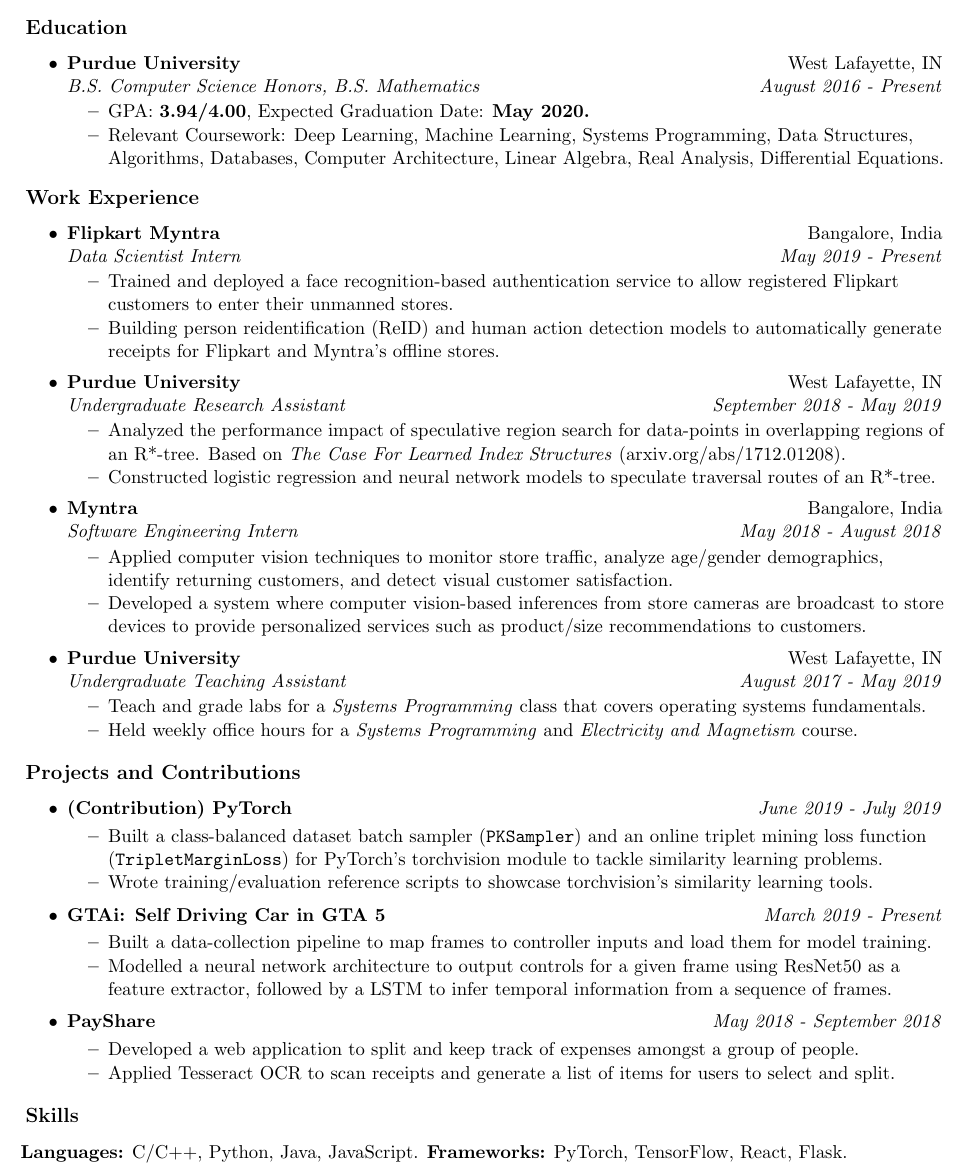
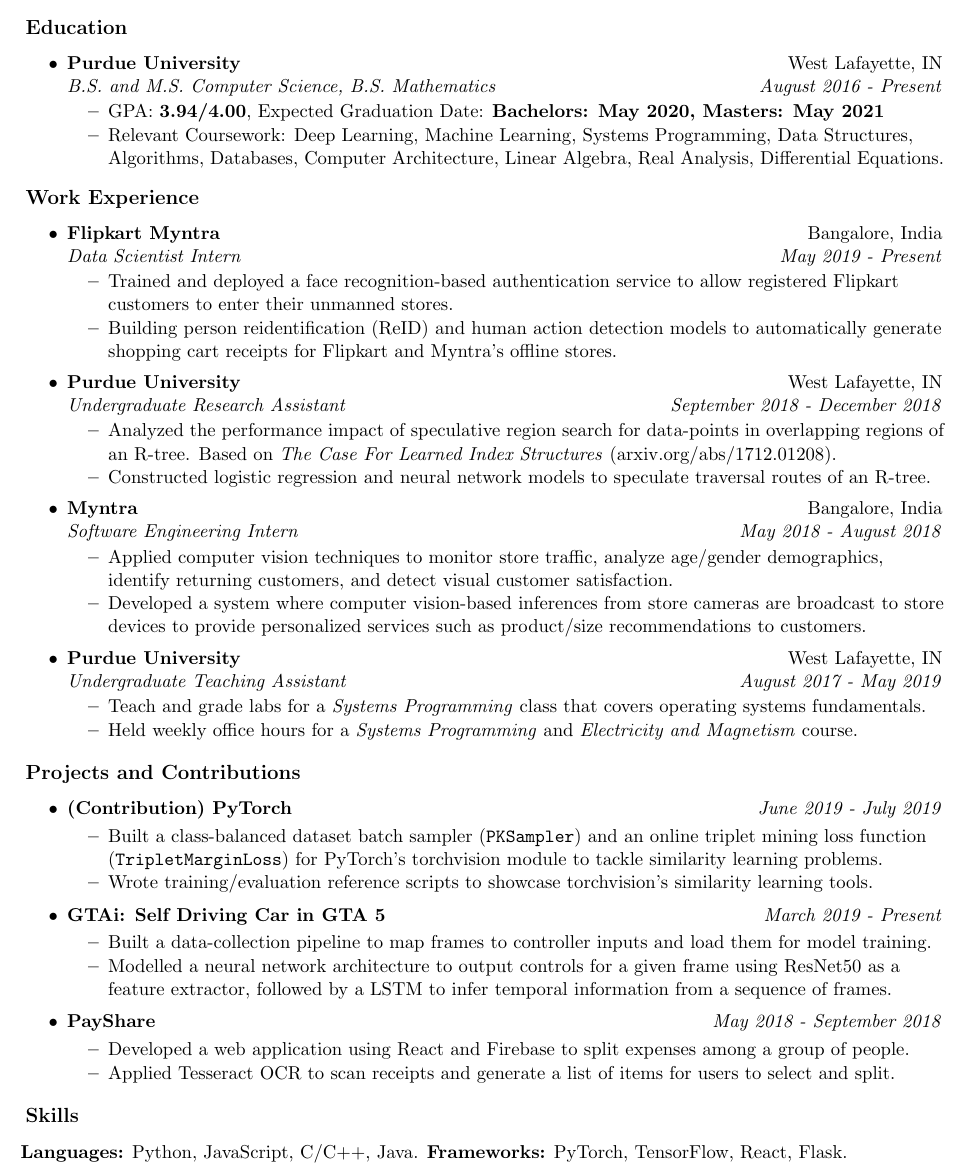
Before and after one commit to dakshjotwani/resume, a LaTeX CV (resume.tex): part of the page, cut so that both start at the same text. Compiled offline with pdfLaTeX.

Commit message:
Update resume

```diff
--- a/resume.tex
+++ b/resume.tex
@@ -75,9 +75,9 @@
 
 \item
 	\ressubheadinga{Purdue University}{West Lafayette, IN}
-	\ressubheadingb{B.S. Computer Science Honors, B.S. Mathematics}{August 2016 - Present}
+	\ressubheadingb{B.S. and M.S. Computer Science, B.S. Mathematics}{August 2016 - Present}
 	\begin{itemize}
-		\resitem{GPA: \textbf{3.94/4.00}, Expected Graduation Date: \textbf{May 2020.}}
+		\resitem{GPA: \textbf{3.94/4.00}, Expected Graduation Date: \textbf{Bachelors: May 2020, Masters: May 2021}}
 		\resitem{Relevant Coursework: Deep Learning, Machine Learning, Systems Programming, Data Structures, Algorithms, Databases, Computer Architecture, Linear Algebra, Real Analysis, Differential Equations.}
 	\end{itemize}
 
@@ -93,17 +93,17 @@
 	\ressubheadingb{Data Scientist Intern}{May 2019 - Present}
 	\begin{itemize}
             \resitem{Trained and deployed a face recognition-based authentication service to allow registered Flipkart customers to enter their unmanned stores.}
-            \resitem{Building person reidentification (ReID) and human action detection models to automatically generate receipts for Flipkart and Myntra's offline stores.}
+            \resitem{Building person reidentification (ReID) and human action detection models to automatically generate shopping cart receipts for Flipkart and Myntra's offline stores.}
 	\end{itemize}
 \end{itemize}
 
 \begin{itemize}
 \item
     \ressubheadinga{Purdue University}{West Lafayette, IN}
-    \ressubheadingb{Undergraduate Research Assistant}{September 2018 - May 2019}
+    \ressubheadingb{Undergraduate Research Assistant}{September 2018 - December 2018}
     \begin{itemize}
-            \resitem{Analyzed the performance impact of speculative region search for data-points in overlapping regions of an R*-tree. Based on \textit{The Case For Learned Index Structures} (arxiv.org/abs/1712.01208).}
-        \resitem{Constructed logistic regression and neural network models to speculate traversal routes of an R*-tree.}
+            \resitem{Analyzed the performance impact of speculative region search for data-points in overlapping regions of an R-tree. Based on \textit{The Case For Learned Index Structures} (arxiv.org/abs/1712.01208).}
+        \resitem{Constructed logistic regression and neural network models to speculate traversal routes of an R-tree.}
     \end{itemize}
 \end{itemize}
 
@@ -153,7 +153,7 @@
     \ressubheadinga{PayShare}{\emph{May 2018 - September 2018}}
     \vspace{-0.25in}
     \begin{itemize}
-        \resitem{Developed a web application to split and keep track of expenses amongst a group of people.}
+        \resitem{Developed a web application using React and Firebase to split expenses among a group of people.}
         \resitem{Applied Tesseract OCR to scan receipts and generate a list of items for users to select and split.}
     \end{itemize}
 
@@ -170,6 +170,6 @@
 \resheading{Skills}
 \vspace{-0.10in}
 
-\textbf{Languages:} C/C++, Python, Java, JavaScript. \textbf{Frameworks:} PyTorch, TensorFlow, React, Flask.
+\textbf{Languages:} Python, JavaScript, C/C++, Java. \textbf{Frameworks:} PyTorch, TensorFlow, React, Flask.
 
 \end{document}
```
Also changed, not shown: resume.pdf.
